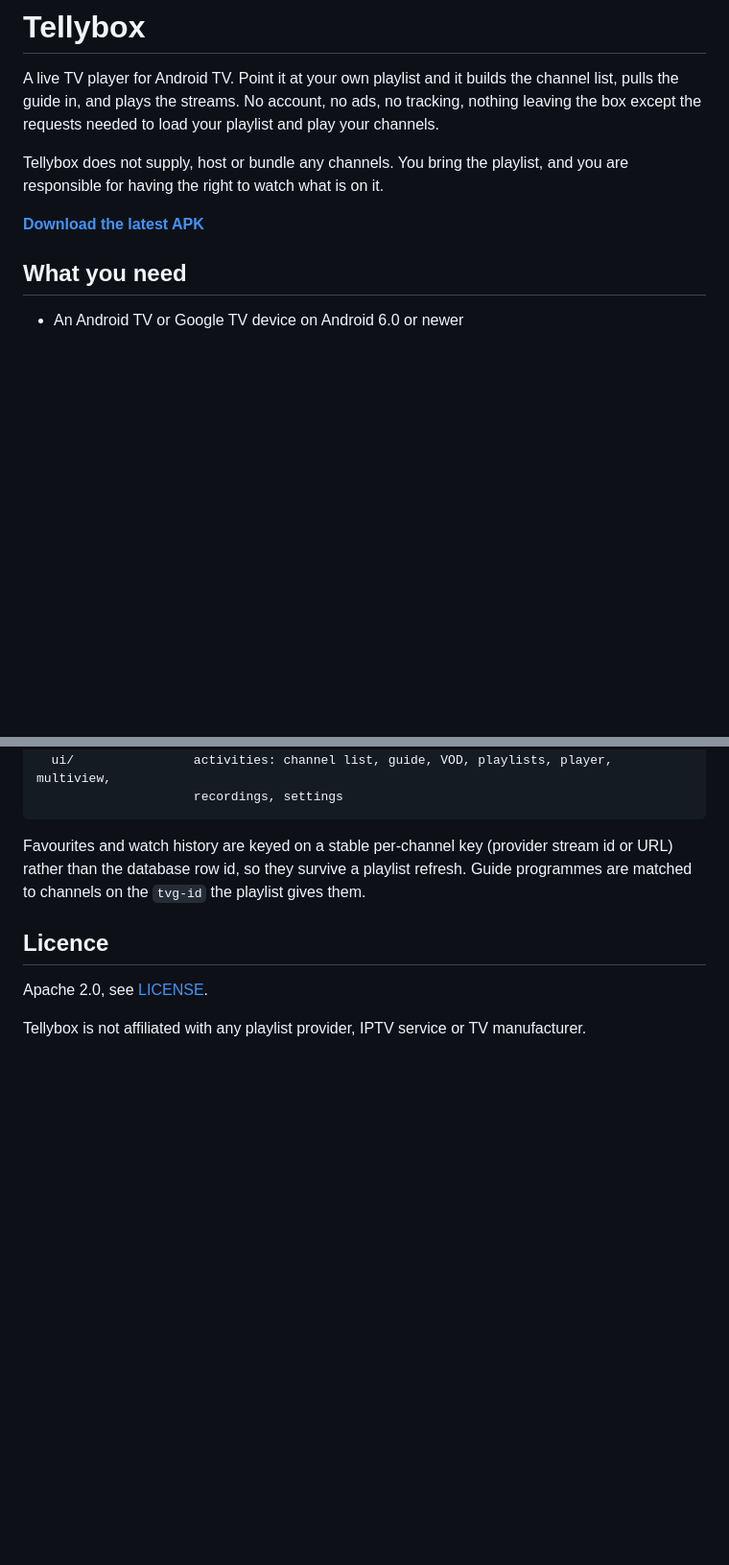
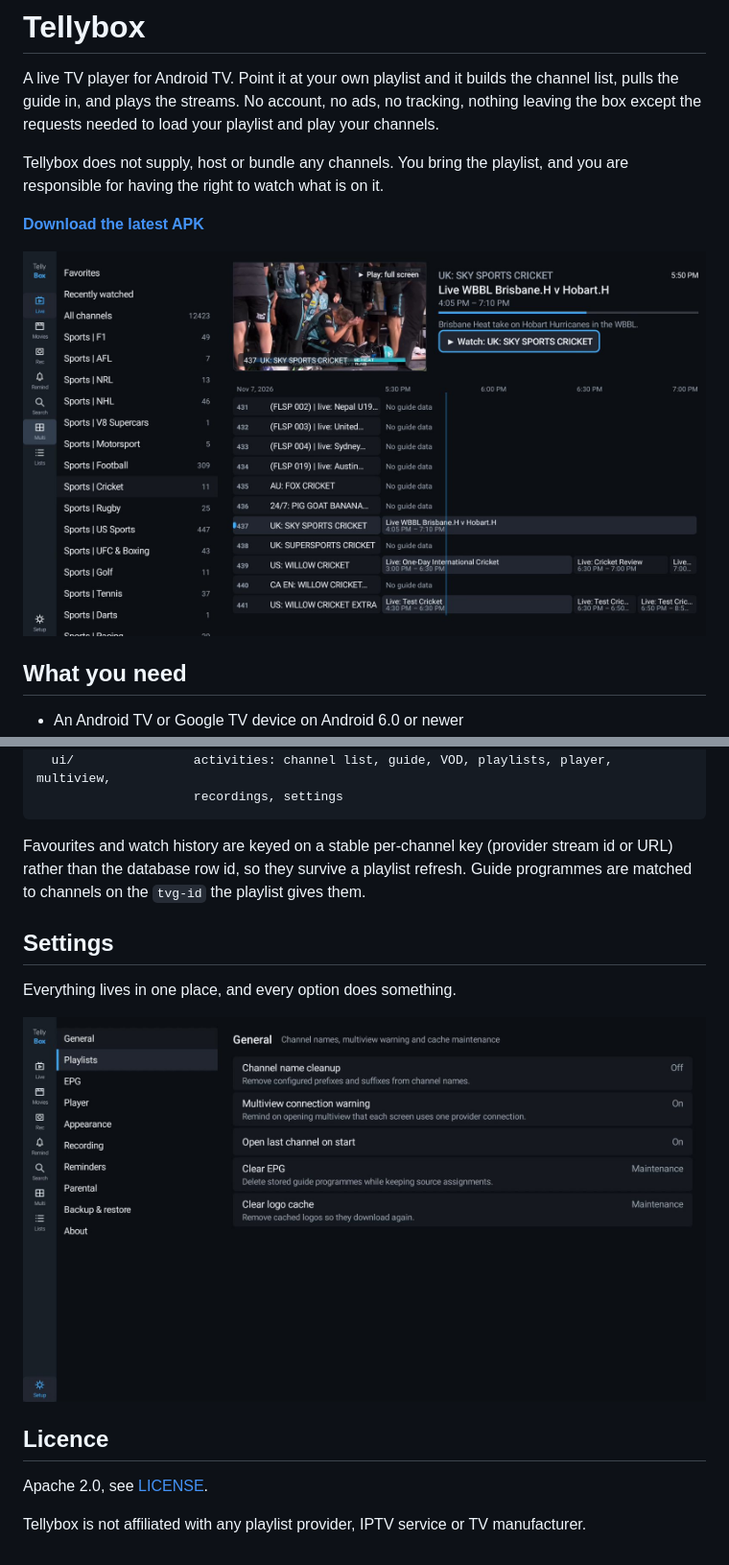
Before and after one commit to Jonesyj83/tellybox, a Markdown page: README.md, 2 parts joined by grey strips. Shown at 96% size. Drawn GitHub-style; pictures changed too: docs/screenshots/home.jpg (added), docs/screenshots/settings.jpg (added); blank space fills up the shorter version.

Commit message:
add screenshots to the readme

```diff
--- a/README.md
+++ b/README.md
@@ -8,6 +8,8 @@ Tellybox does not supply, host or bundle any channels. You bring the playlist, a
 responsible for having the right to watch what is on it.
 
 **[Download the latest APK](https://github.com/Jonesyj83/tellybox/releases/latest)**
+
+![Live TV with the preview window and guide](docs/screenshots/home.jpg)
 
 ## What you need
 
@@ -159,6 +165,12 @@ Favourites and watch history are keyed on a stable per-channel key (provider str
 URL) rather than the database row id, so they survive a playlist refresh. Guide programmes
 are matched to channels on the `tvg-id` the playlist gives them.
 
+## Settings
+
+Everything lives in one place, and every option does something.
+
+![Settings](docs/screenshots/settings.jpg)
+
 ## Licence
 
 Apache 2.0, see [LICENSE](LICENSE).
```
Also changed, not shown: other parts of README.md (+4 -0 lines), docs/screenshots/movies.jpg (added), docs/screenshots/player.jpg (added).
